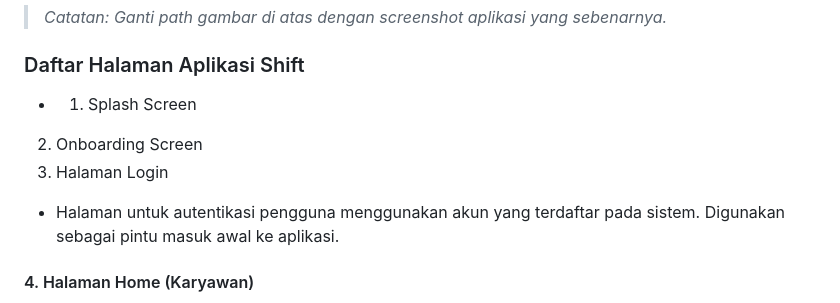
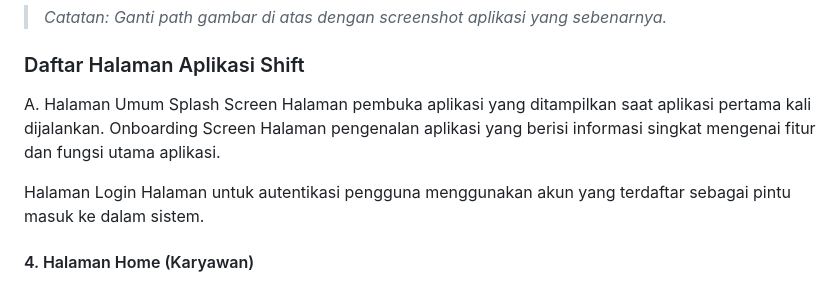
Before and after one commit to raffli0/shift-app, a Markdown page: README.md, the part around the change. Rendered like a GitHub page.

Commit message:
Revise application page list format in README

```diff
--- a/README.md
+++ b/README.md
@@ -52,10 +52,14 @@ Tujuan dari pengembangan aplikasi Shift adalah:
 > *Catatan: Ganti path gambar di atas dengan screenshot aplikasi yang sebenarnya.*
 
 ### Daftar Halaman Aplikasi Shift
-- 1. Splash Screen
-2. Onboarding Screen
-3. Halaman Login
-  - Halaman untuk autentikasi pengguna menggunakan akun yang terdaftar pada sistem. Digunakan sebagai pintu masuk awal ke aplikasi.
+A. Halaman Umum
+    Splash Screen
+      Halaman pembuka aplikasi yang ditampilkan saat aplikasi pertama kali dijalankan.
+Onboarding Screen
+Halaman pengenalan aplikasi yang berisi informasi singkat mengenai fitur dan fungsi utama aplikasi.
+
+Halaman Login
+Halaman untuk autentikasi pengguna menggunakan akun yang terdaftar sebagai pintu masuk ke dalam sistem.
 #### 4. Halaman Home (Karyawan)
   - Menampilkan informasi utama karyawan seperti status kehadiran hari ini, jam kerja, dan menu navigasi ke fitur lainnya.
 #### 4. Halaman Attendance (Karyawan)
```
